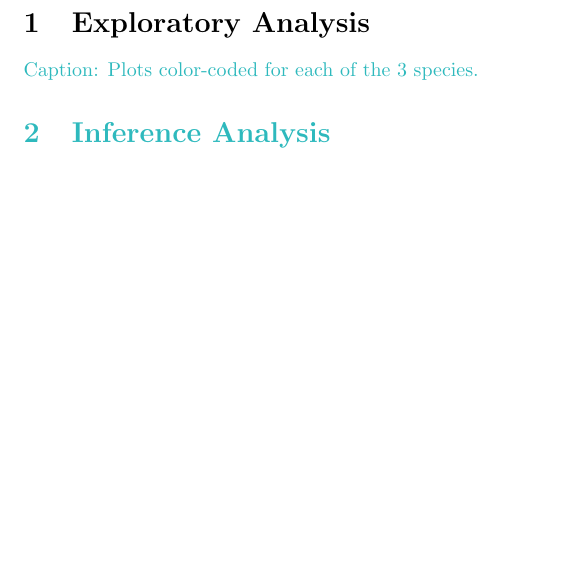
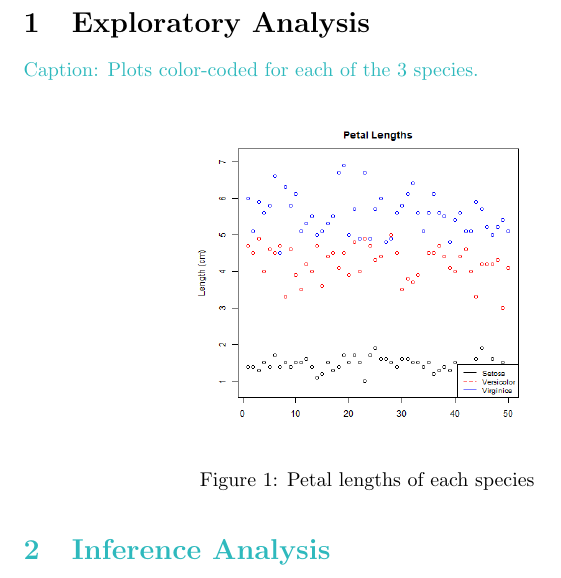
Before and after one commit to gminton07/ESE-326-Final, a LaTeX document (Report.tex): part of the page, cut so that both start at the same text, the shorter picture padded with empty space. Compiled offline with pdfLaTeX.

Commit message:
Exploratory 11/30

```diff
--- a/Report.tex
+++ b/Report.tex
@@ -1,5 +1,5 @@
 \documentclass{article}
-\usepackage{caption}
+\usepackage{caption, float, graphicx}
 \usepackage[dvipsnames]{xcolor}
 \captionsetup[table]{skip=1em}
 
@@ -17,6 +17,12 @@
 % Do subplots for petal/ sepal lengths/ widths
 Caption: Plots color-coded for each of the 3 species.
 
+\begin{figure}[H]
+	\centering
+	\includegraphics[width=.5\textwidth]{petal_length.png}
+	\caption{Petal lengths of each species}
+\end{figure}
+
 \section{Inference Analysis}
 
 
```
Also changed, not shown: Report.pdf.
